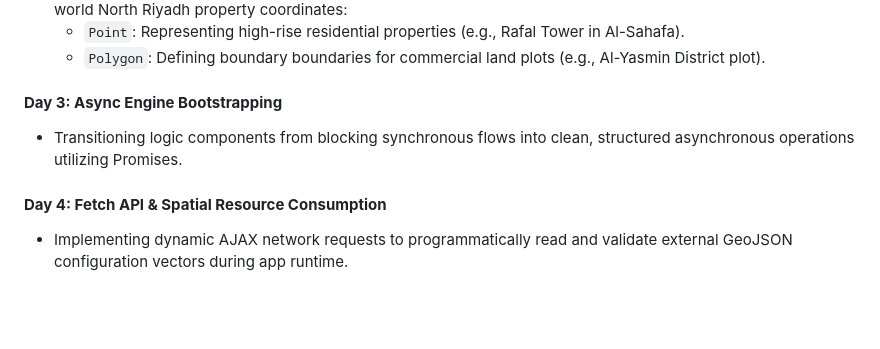
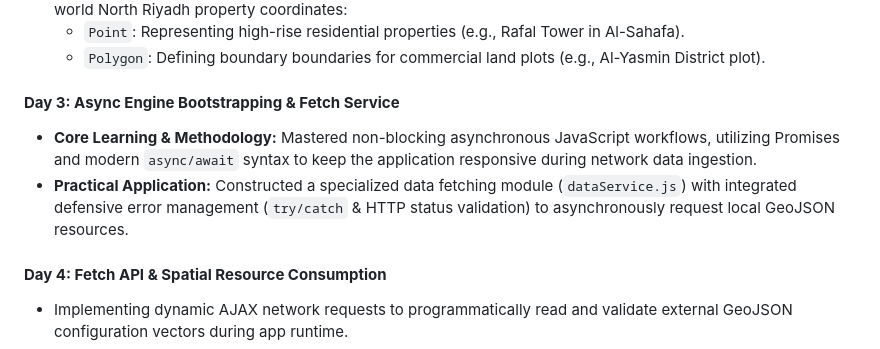
Before and after one commit to Ramadan-Sayed/riyadh-property-explorer, a Markdown page: README.md, the part around one of its changes. Drawn GitHub-style; blank space fills up the shorter version.

Commit message:
docs: document Day 3 async architecture and dataService implementation in README

```diff
--- a/README.md
+++ b/README.md
@@ -35,8 +35,9 @@ This repository tracks my daily progress during my intensive 6-month technical r
   * `Point`: Representing high-rise residential properties (e.g., Rafal Tower in Al-Sahafa).
   * `Polygon`: Defining boundary boundaries for commercial land plots (e.g., Al-Yasmin District plot).
 
-#### **Day 3: Async Engine Bootstrapping**
-* Transitioning logic components from blocking synchronous flows into clean, structured asynchronous operations utilizing Promises.
+#### **Day 3: Async Engine Bootstrapping & Fetch Service**
+* **Core Learning & Methodology:** Mastered non-blocking asynchronous JavaScript workflows, utilizing Promises and modern `async/await` syntax to keep the application responsive during network data ingestion.
+* **Practical Application:** Constructed a specialized data fetching module (`dataService.js`) with integrated defensive error management (`try/catch` & HTTP status validation) to asynchronously request local GeoJSON resources.
 
 #### **Day 4: Fetch API & Spatial Resource Consumption**
 * Implementing dynamic AJAX network requests to programmatically read and validate external GeoJSON configuration vectors during app runtime.
```
Also changed, not shown: other parts of README.md (+1 -1 lines).
